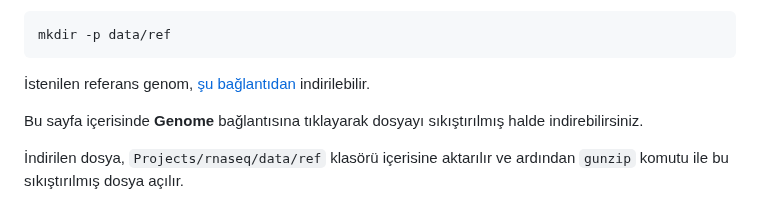
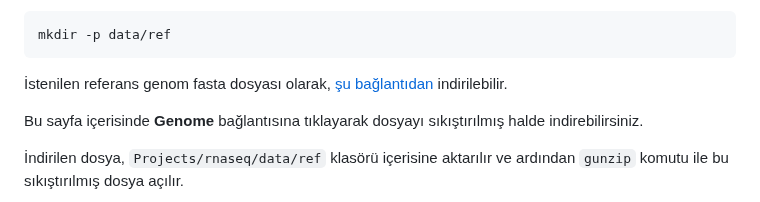
Before and after one commit to tanyaxbrl/staj_calisma, a Markdown page: README.md, the part around the change. Drawn GitHub-style.

Commit message:
duzeltme

````diff
--- a/README.md
+++ b/README.md
@@ -72,7 +72,7 @@ Referans genomu indirmek için aşağıdaki bağlantıları kullanabiliriz.
 mkdir -p data/ref
 ```
 
-İstenilen referans genom, [şu bağlantıdan](https://www.ncbi.nlm.nih.gov/genome/?term=txid303[orgn]) indirilebilir.
+İstenilen referans genom fasta dosyası olarak, [şu bağlantıdan](https://www.ncbi.nlm.nih.gov/genome/?term=txid303[orgn]) indirilebilir.
 
 Bu sayfa içerisinde **Genome** bağlantısına tıklayarak dosyayı sıkıştırılmış halde indirebilirsiniz.
 
````
